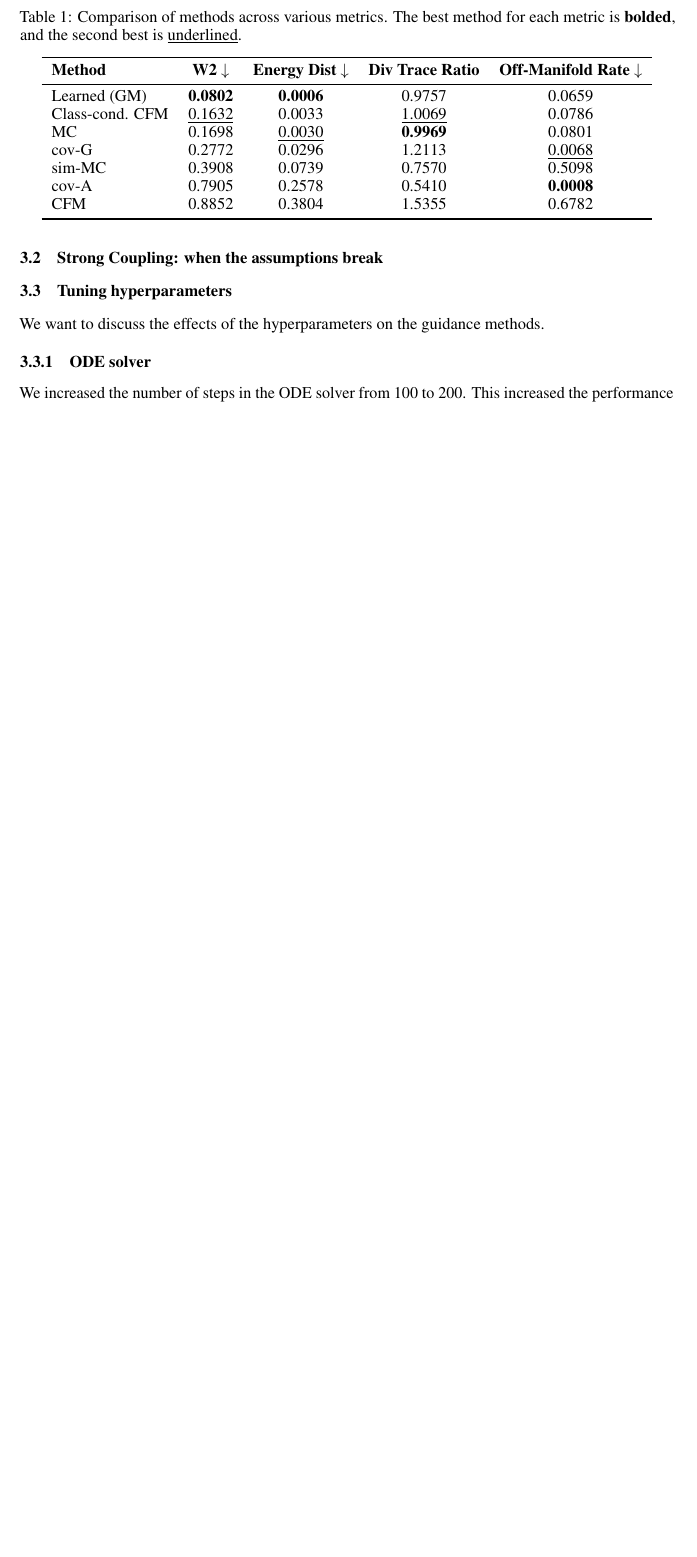
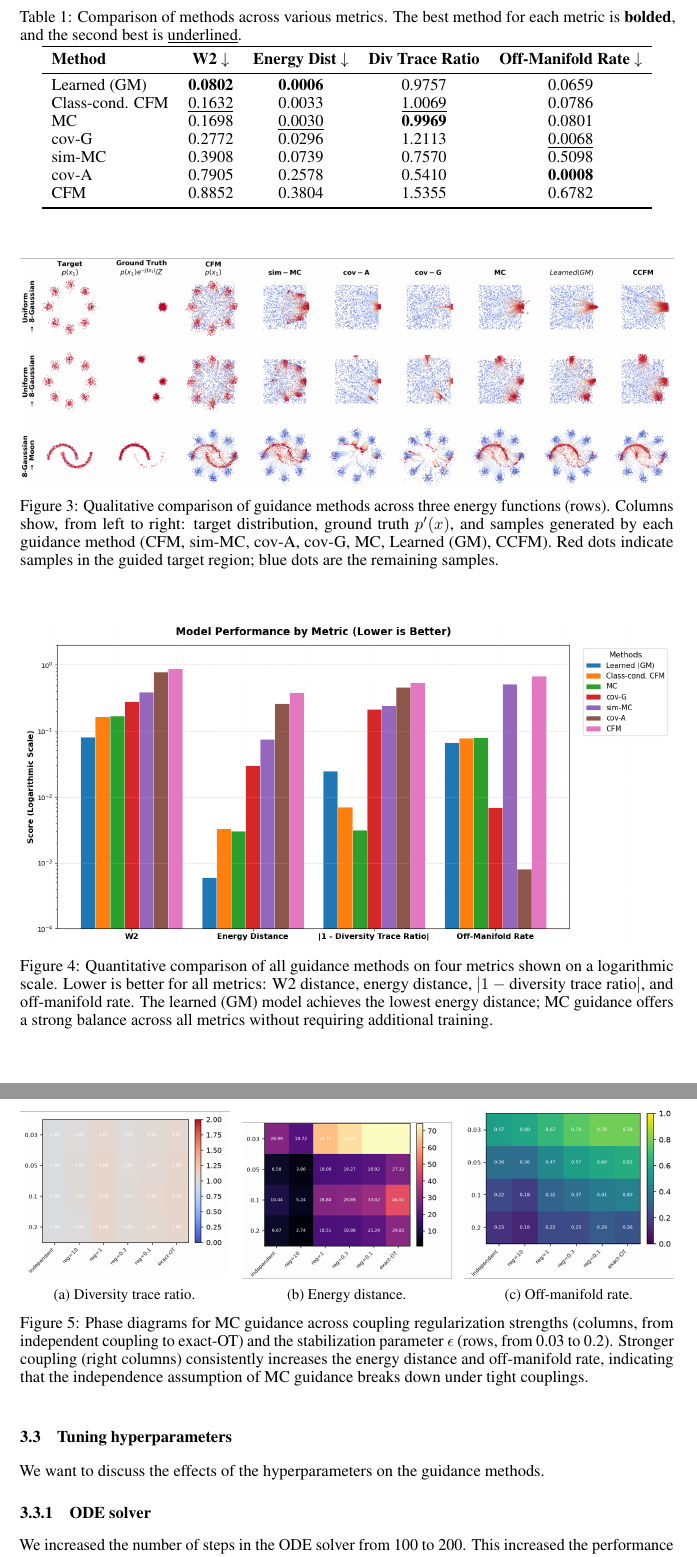
Before and after one commit to scherblu/Guided-Flow-Matching-for-CellOT, a LaTeX paper (docs/Paper/neurips_2026.tex): part of page 2 of 3 before the commit and two parts of pages 3 and 4 of 5 after it, the two joined at a grey line, cut so that both start at the same text, the shorter picture padded with empty space. Compiled offline with pdfLaTeX.

Commit message:
add first figures

```diff
--- a/docs/Paper/neurips_2026.tex
+++ b/docs/Paper/neurips_2026.tex
@@ -53,10 +53,14 @@
 \usepackage{hyperref}       % hyperlinks
 \usepackage{url}            % simple URL typesetting
 \usepackage{booktabs}       % professional-quality tables
+\usepackage{amsmath}        % math environments and \text{}
 \usepackage{amsfonts}       % blackboard math symbols
 \usepackage{nicefrac}       % compact symbols for 1/2, etc.
 \usepackage{microtype}      % microtypography
 \usepackage{xcolor}         % colors
+\usepackage{graphicx}       % figures
+\usepackage{subcaption}     % subfigures
+\graphicspath{{figs/}}
 
 % Note. For the workshop paper template, both \title{} and \workshoptitle{} are required, with the former indicating the paper title shown in the title and the latter indicating the workshop title displayed in the footnote.
 \title{On the Guidance of Flow Matching: \\review on synthetic data}
@@ -159,3 +184,6 @@ $$J(x) = \frac{|x - c_0|_2^2}{2\sigma^2} + \frac{|x - c_2|_2^2}{2\sigma^2} + \fr
+    \label{fig:energy_functions}
+\end{figure}
+
 \begin{table}[htbp]
 \centering
 \caption{Comparison of methods across various metrics. The best method for each metric is \textbf{bolded}, and the second best is \underline{underlined}.}
@@ -175,7 +203,44 @@ CFM             & 0.8852 & 0.3804 & 1.5355 & 0.6782 \\
 \end{tabular}
 \end{table}
 
+\begin{figure}[htbp]
+    \centering
+    \includegraphics[width=\textwidth]{synthetic_data_three_energy_functions.png}
+    \caption{Qualitative comparison of guidance methods across three energy functions (rows). Columns show, from left to right: target distribution, ground truth $p'(x)$, and samples generated by each guidance method (CFM, sim-MC, cov-A, cov-G, MC, Learned (GM), CCFM). Red dots indicate samples in the guided target region; blue dots are the remaining samples.}
+    \label{fig:synthetic_comparison}
+\end{figure}
+
+\begin{figure}[htbp]
+    \centering
+    \includegraphics[width=\textwidth]{Fig_metrics_3gaussians.png}
+    \caption{Quantitative comparison of all guidance methods on four metrics shown on a logarithmic scale. Lower is better for all metrics: W2 distance, energy distance, $|1 - \text{diversity trace ratio}|$, and off-manifold rate. The learned (GM) model achieves the lowest energy distance; MC guidance offers a strong balance across all metrics without requiring additional training.}
+    \label{fig:metrics_comparison}
+\end{figure}
+
 \subsection{Strong Coupling: when the assumptions break}
+
+\begin{figure}[htbp]
+    \centering
+    \begin{subfigure}[b]{0.32\textwidth}
+        \includegraphics[width=\textwidth]{phase_diagram_diversity_trace.png}
+        \caption{Diversity trace ratio.}
+        \label{fig:phase_diversity}
+    \end{subfigure}
+    \hfill
+    \begin{subfigure}[b]{0.32\textwidth}
+        \includegraphics[width=\textwidth]{phase_diagram_energy_dist.png}
+        \caption{Energy distance.}
+        \label{fig:phase_energy}
+    \end{subfigure}
+    \hfill
+    \begin{subfigure}[b]{0.32\textwidth}
+        \includegraphics[width=\textwidth]{phase_diagram_off_manifold.png}
+        \caption{Off-manifold rate.}
+        \label{fig:phase_offmanifold}
+    \end{subfigure}
+    \caption{Phase diagrams for MC guidance across coupling regularization strengths (columns, from independent coupling to exact-OT) and the stabilization parameter $\epsilon$ (rows, from 0.03 to 0.2). Stronger coupling (right columns) consistently increases the energy distance and off-manifold rate, indicating that the independence assumption of MC guidance breaks down under tight couplings.}
+    \label{fig:phase_diagrams}
+\end{figure}
 
 \subsection{Tuning hyperparameters}
 
```
Also changed, not shown: docs/Paper/figs/energy_function_3gaussians.png (renamed from docs/Paper/figs/energy function plot 3 of 8gaussian.png), docs/Paper/figs/exp_weighted_energy_3gaussians.png (renamed from docs/Paper/figs/exponentially weigthed energy function plot 3 of 8gaussian.png), docs/Paper/figs/phase_diagram_diversity_trace.png (renamed from docs/Paper/figs/Guidance-failure phase diagrams MC diversity_trace.png), docs/Paper/figs/phase_diagram_energy_dist.png (renamed from docs/Paper/figs/Guidance-failure phase diagrams MC energy_dist.png), docs/Paper/figs/phase_diagram_off_manifold.png (renamed from docs/Paper/figs/Guidance-failure phase diagrams MC off-manifols.png), docs/Paper/neurips_2026.pdf, docs/Paper/neurips_2026.tex (21 more changed lines), 6 other files.
